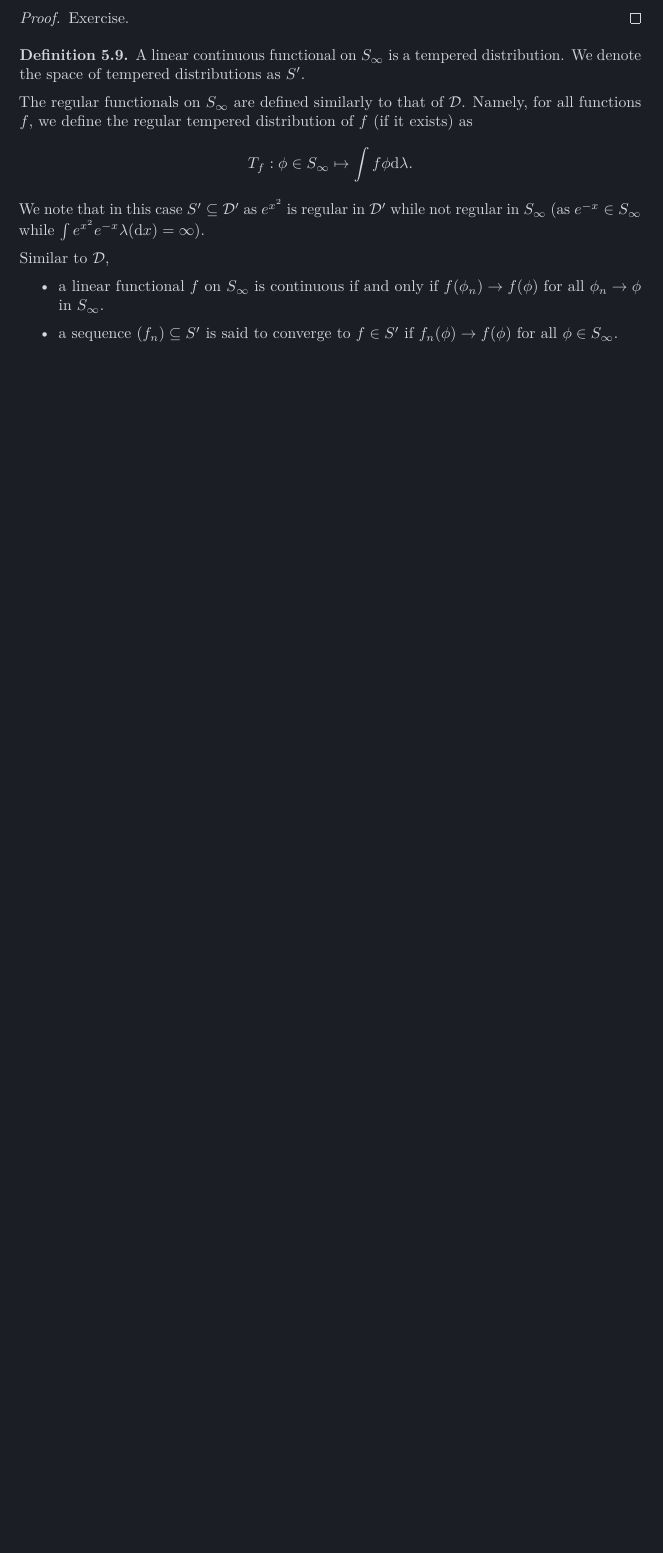
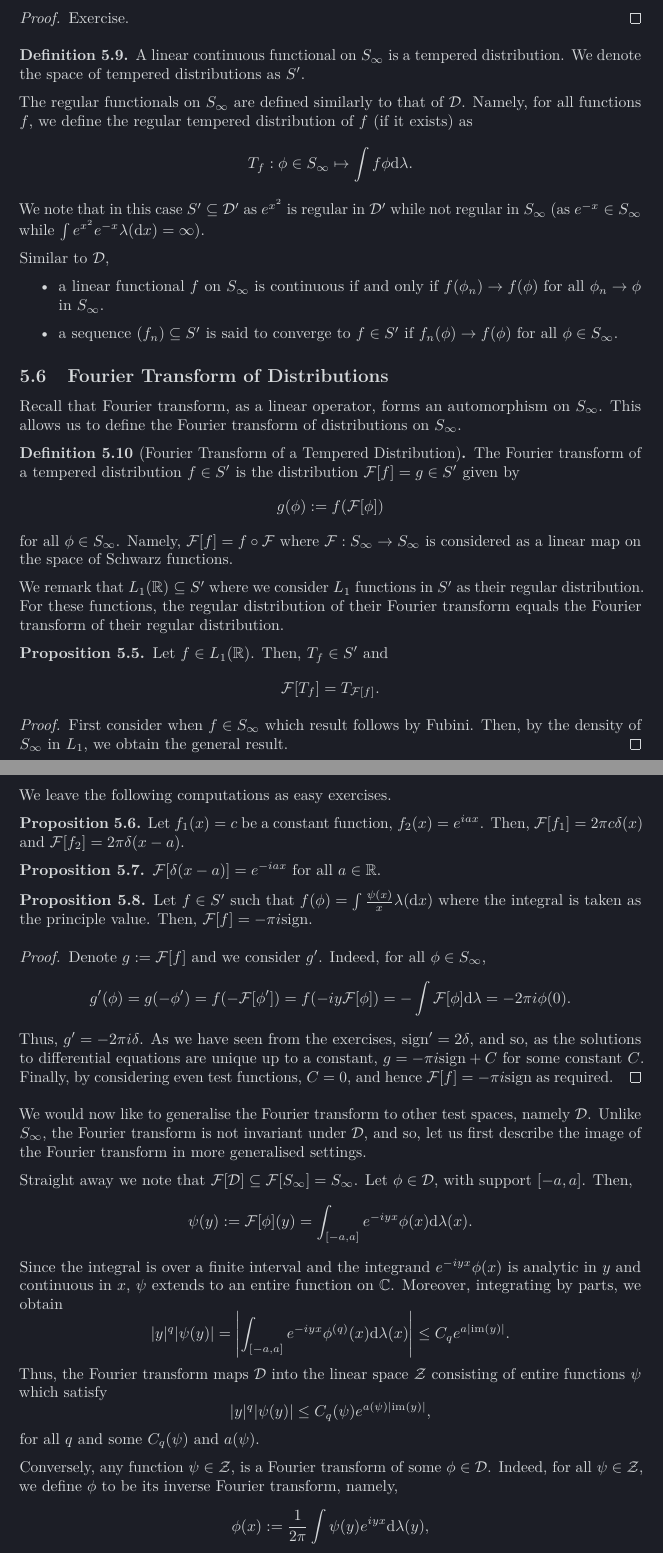
Before and after one commit to kex-y/y3_notes, a LaTeX document (Fourier_Analysis/Fourier_Analysis.tex): part of page 43 of 43 before the commit and two parts of pages 43 and 44 of 45 after it, the two joined at a grey line, cut so that both start at the same text, the shorter picture padded with empty space. Compiled offline with pdfLaTeX; TikZ figures are drawn from their code, not taken from saved files.

Commit message:
F.T. of distributions Fourier analysis wk10

```diff
--- a/Fourier_Analysis/Fourier_Analysis.tex
+++ b/Fourier_Analysis/Fourier_Analysis.tex
@@ -2374,3 +2374,89 @@ Similar to \(\mathcal{D}\),
   if \(f_n(\phi) \to f(\phi)\) for all \(\phi \in S_\infty\).
 \end{itemize}
 
+\subsection{Fourier Transform of Distributions}
+
+Recall that Fourier transform, as a linear operator, forms an automorphism
+on \(S_\infty\). This allows us to define the Fourier transform of
+distributions on \(S_\infty\).
+
+\begin{definition}[Fourier Transform of a Tempered Distribution]
+  The Fourier transform of a tempered distribution \(f \in S'\) is the distribution
+  \(\mathcal{F}[f] = g \in S'\) given by
+  \[g(\phi) := f(\mathcal{F}[\phi])\]
+  for all \(\phi \in S_\infty\). Namely, \(\mathcal{F}[f] = f \circ \mathcal{F}\)
+  where \(\mathcal{F} : S_\infty \to S_\infty\) is considered as a linear map
+  on the space of Schwarz functions.
+\end{definition}
+
+We remark that \(L_1(\mathbb{R}) \subseteq S'\) where we consider \(L_1\)
+functions in \(S'\) as their regular distribution. For these functions,
+the regular distribution of their Fourier transform equals the Fourier
+transform of their regular distribution.
+
+\begin{proposition}
+  Let \(f \in L_1(\mathbb{R})\). Then, \(T_f \in S'\) and
+  \[\mathcal{F}[T_f] = T_{\mathcal{F}[f]}.\]
+\end{proposition}
+\begin{proof}
+  First consider when \(f \in S_\infty\) which result follows by Fubini.
+  Then, by the density of \(S_\infty\) in \(L_1\), we obtain the general
+  result.
+\end{proof}
+
+We leave the following computations as easy exercises.
+
+\begin{proposition}
+  Let \(f_1(x) = c\) be a constant function, \(f_2(x) = e^{iax}\).
+  Then, \(\mathcal{F}[f_1] = 2\pi c \delta(x)\) and
+  \(\mathcal{F}[f_2] = 2\pi \delta(x - a)\).
+\end{proposition}
+
+\begin{proposition}
+  \(\mathcal{F}[\delta(x - a)] = e^{-iax}\) for all \(a \in \mathbb{R}\).
+\end{proposition}
+
+\begin{proposition}
+  Let \(f \in S'\) such that \(f(\phi) = \int \frac{\psi(x)}{x} \lambda(\dd x)\)
+  where the integral is taken as the principle value. Then,
+  \(\mathcal{F}[f] = -\pi i\text{sign}\).
+\end{proposition}
+\begin{proof}
+  Denote \(g := \mathcal{F}[f]\) and we consider \(g'\). Indeed, for all
+  \(\phi \in S_\infty\),
+  \[\begin{split}
+    g'(\phi) & = g(-\phi') = f(-\mathcal{F}[\phi']) =
+      f(-iy \mathcal{F}[\phi]) = -\int \mathcal{F}[\phi] \dd \lambda =
+      -2\pi i \phi(0).
+  \end{split}\]
+  Thus, \(g' = - 2\pi i \delta\). As we have seen from the exercises,
+  \(\text{sign}' = 2\delta\), and so, as the solutions to differential equations
+  are unique up to a constant, \(g = -\pi i \text{sign} + C\) for some
+  constant \(C\). Finally, by considering even test functions, \(C = 0\), and
+  hence \(\mathcal{F}[f] = -\pi i\text{sign}\) as required.
+\end{proof}
+
+We would now like to generalise the Fourier transform to other test spaces,
+namely \(\mathcal{D}\). Unlike \(S_\infty\), the Fourier transform is not
+invariant under \(\mathcal{D}\), and so, let us first describe the image
+of the Fourier transform in more generalised settings.
+
+Straight away we note that \(\mathcal{F}[\mathcal{D}] \subseteq
+\mathcal{F}[S_\infty] = S_\infty\). Let \(\phi \in \mathcal{D}\),
+with support \([-a, a]\). Then,
+\[\psi(y) := \mathcal{F}[\phi](y) = \int_{[-a, a]} e^{-iyx} \phi(x) \dd \lambda(x).\]
+Since the integral is over a finite interval and the integrand
+\(e^{-iyx}\phi(x)\) is analytic in \(y\) and continuous in \(x\), \(\psi\)
+extends to an entire function on \(\mathbb{C}\). Moreover, integrating by
+parts, we obtain
+\[|y|^q |\psi(y)| = \left|\int_{[-a, a]} e^{-iyx}\phi^{(q)}(x) \dd \lambda(x)\right|
+  \le C_q e^{a|\text{im}(y)|}.\]
+Thus, the Fourier transform maps \(\mathcal{D}\) into the linear space \(\mathcal{Z}\)
+consisting of entire functions \(\psi\) which satisfy
+\[|y|^q |\psi(y)| \le C_q(\psi) e^{a(\psi)|\text{im}(y)|},\]
+for all \(q\) and some \(C_q(\psi)\) and \(a(\psi)\).
+
+Conversely, any function \(\psi \in \mathcal{Z}\), is a Fourier transform
+of some \(\phi \in \mathcal{D}\). Indeed, for all \(\psi \in \mathcal{Z}\),
+we define \(\phi\) to be its inverse Fourier transform, namely,
+\[\phi(x) := \frac{1}{2\pi} \int \psi(y) e^{iyx} \dd \lambda(y),\]
```
Also changed, not shown: Fourier_Analysis/Fourier_Analysis.pdf, Fourier_Analysis/Fourier_Analysis.tex (23 more changed lines).
